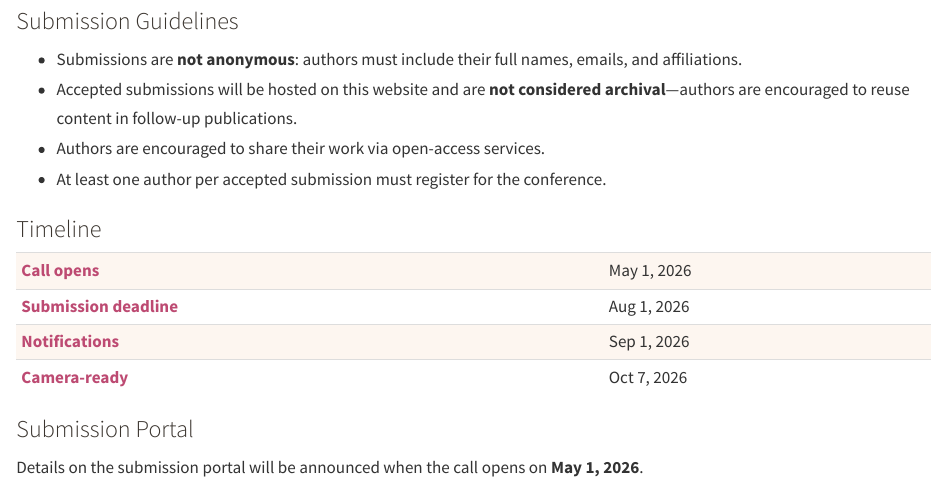
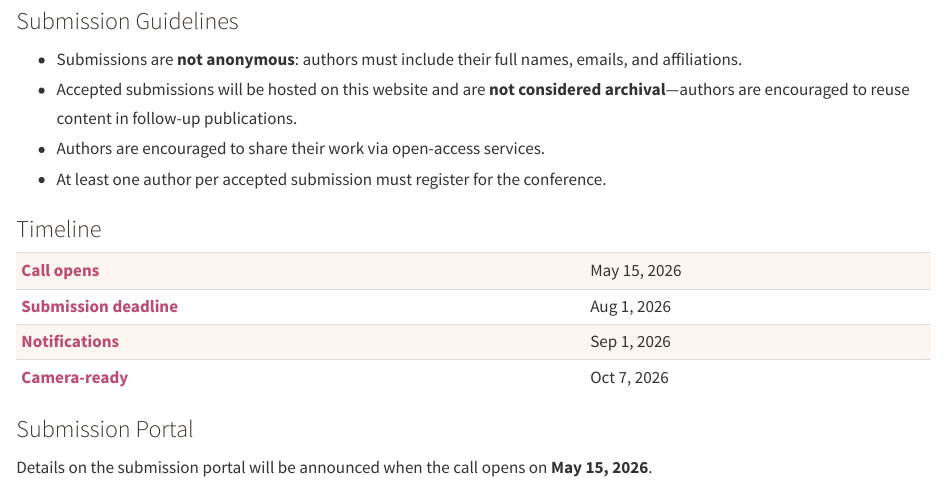
Before and after one commit to GUGOG-VIS/2026, a Quarto document (index.qmd): the page in a window 1100 px wide, from 1230 px down. Rendered offline with R 4.5, knitr and Pandoc in place of Quarto, with nearby package versions.

Commit message:
push back submission open date

```diff
--- a/index.qmd
+++ b/index.qmd
@@ -54,11 +54,11 @@ The workshop accepts two types of **non-archival** submissions:
 
 | | |
 |---|---|
-| Call opens | May 1, 2026 |
+| Call opens | May 15, 2026 |
 | Submission deadline | Aug 1, 2026 |
 | Notifications | Sep 1, 2026 |
 | Camera-ready | Oct 7, 2026 |
 
 ### Submission Portal
 
-Details on the submission portal will be announced when the call opens on **May 1, 2026**.
+Details on the submission portal will be announced when the call opens on **May 15, 2026**.
```
